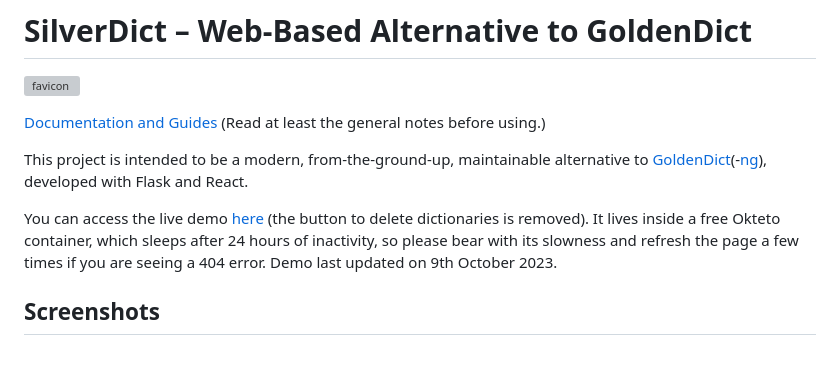
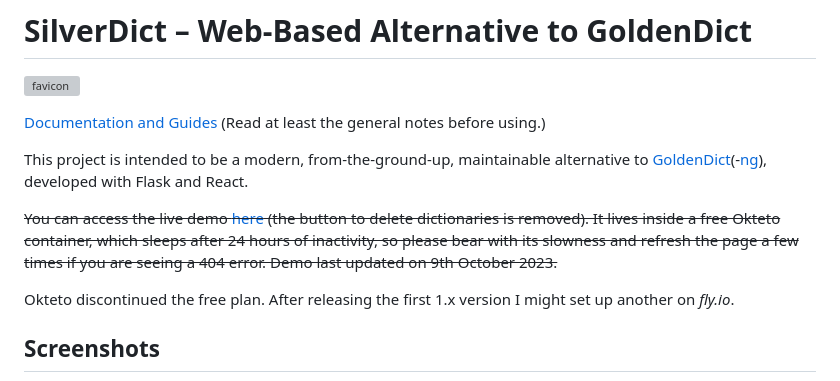
Before and after one commit to Crissium/SilverDict, a Markdown page: README.md, the part around the change. Rendered like a GitHub page; blank space fills up the shorter version; grey boxes are pictures that could not be loaded.

Commit message:
doc: demo down

```diff
--- a/README.md
+++ b/README.md
@@ -6,7 +6,9 @@
 
 This project is intended to be a modern, from-the-ground-up, maintainable alternative to [GoldenDict](https://github.com/goldendict/goldendict)(-[ng](https://github.com/xiaoyifang/goldendict-ng)), developed with Flask and React.
 
-You can access the live demo [here](https://reverse-proxy-crissium.cloud.okteto.net/) (the button to delete dictionaries is removed). It lives inside a free Okteto container, which sleeps after 24 hours of inactivity, so please bear with its slowness and refresh the page a few times if you are seeing a 404 error. Demo last updated on 9th October 2023.
+~~You can access the live demo [here](https://reverse-proxy-crissium.cloud.okteto.net/) (the button to delete dictionaries is removed). It lives inside a free Okteto container, which sleeps after 24 hours of inactivity, so please bear with its slowness and refresh the page a few times if you are seeing a 404 error. Demo last updated on 9th October 2023.~~
+
+Okteto discontinued the free plan. After releasing the first 1.x version I might set up another on _fly.io_.
 
 ## Screenshots
 
```
